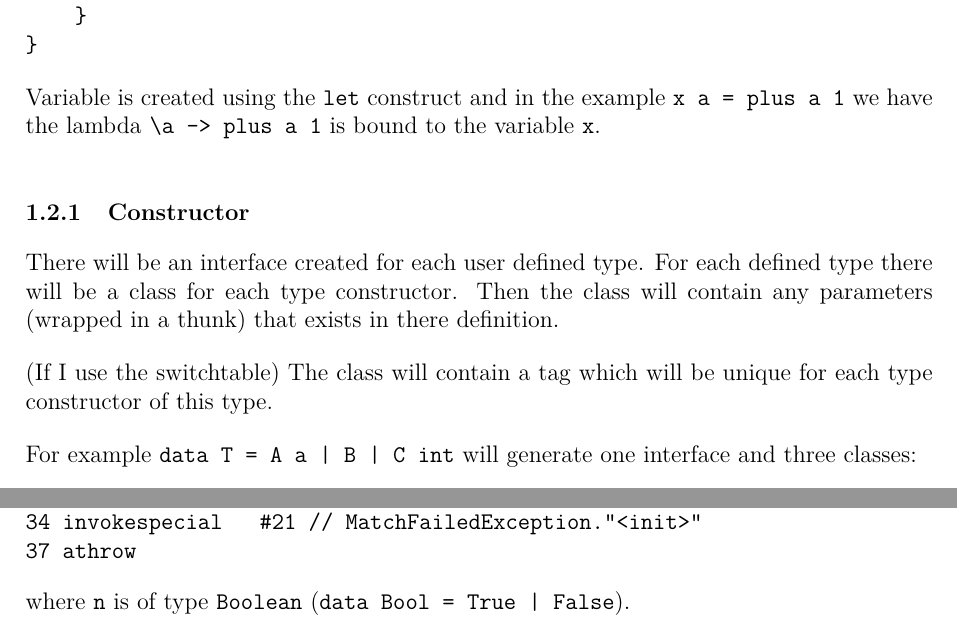
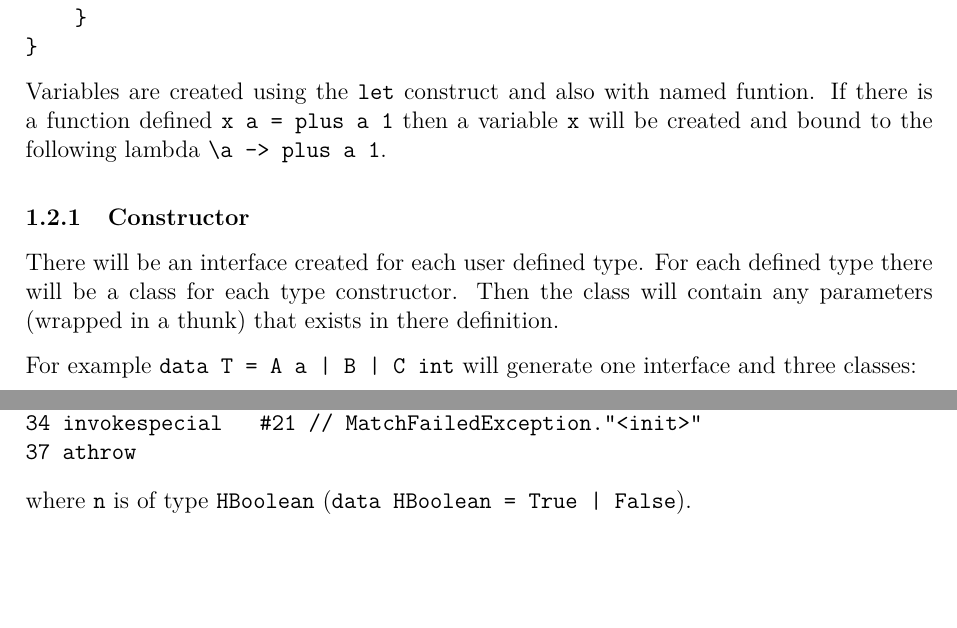
Before and after one commit to joseph-isaacs/PartII-Project, a LaTeX document (Compilation/bytecodetranslation.tex): two parts of pages 2 and 3 of 8, joined at a grey line, cut so that both start at the same text, the shorter picture padded with empty space. Compiled offline with pdfLaTeX.

Commit message:
fixed a typo

```diff
--- a/Compilation/bytecodetranslation.tex
+++ b/Compilation/bytecodetranslation.tex
@@ -89,17 +89,15 @@ public abstract class Thunk<T> implements Supplier<T> {
 }
 \end{verbatim}
 
-Variable is created using the \texttt{let} construct and in the example \texttt{x a = plus a 1} we have
-the lambda \texttt{\textbackslash a -> plus a 1} is bound to the variable \texttt{x}.
+Variables are created using the \texttt{let} construct and also with named funtion. If there is a function defined \texttt{x a = plus a 1} then a
+variable \texttt{x} will be created and bound to the following lambda
+\texttt{\textbackslash a -> plus a 1}.
 
 \subsubsection{Constructor}
 
 There will be an interface created for each user defined type.
 For each defined type there will be a class for each type constructor.
 Then the class will contain any parameters (wrapped in a thunk) that exists in there definition.
-
-(If I use the switchtable)
-The class will contain a tag which will be unique for each type constructor of this type.
 
 For example \texttt{data T = A a | B | C int} will generate one interface and three classes:
 
@@ -172,7 +168,7 @@ apply():
 37 athrow
 \end{verbatim}
 
-where \texttt{n} is of type \texttt{Boolean} (\texttt{data Bool = True | False}).
+where \texttt{n} is of type \texttt{HBoolean} (\texttt{data HBoolean = True | False}).
 
 
 \begin{verbatim}
```
Also changed, not shown: Compilation/bytecodetranslation.tex (2 more changed lines).
